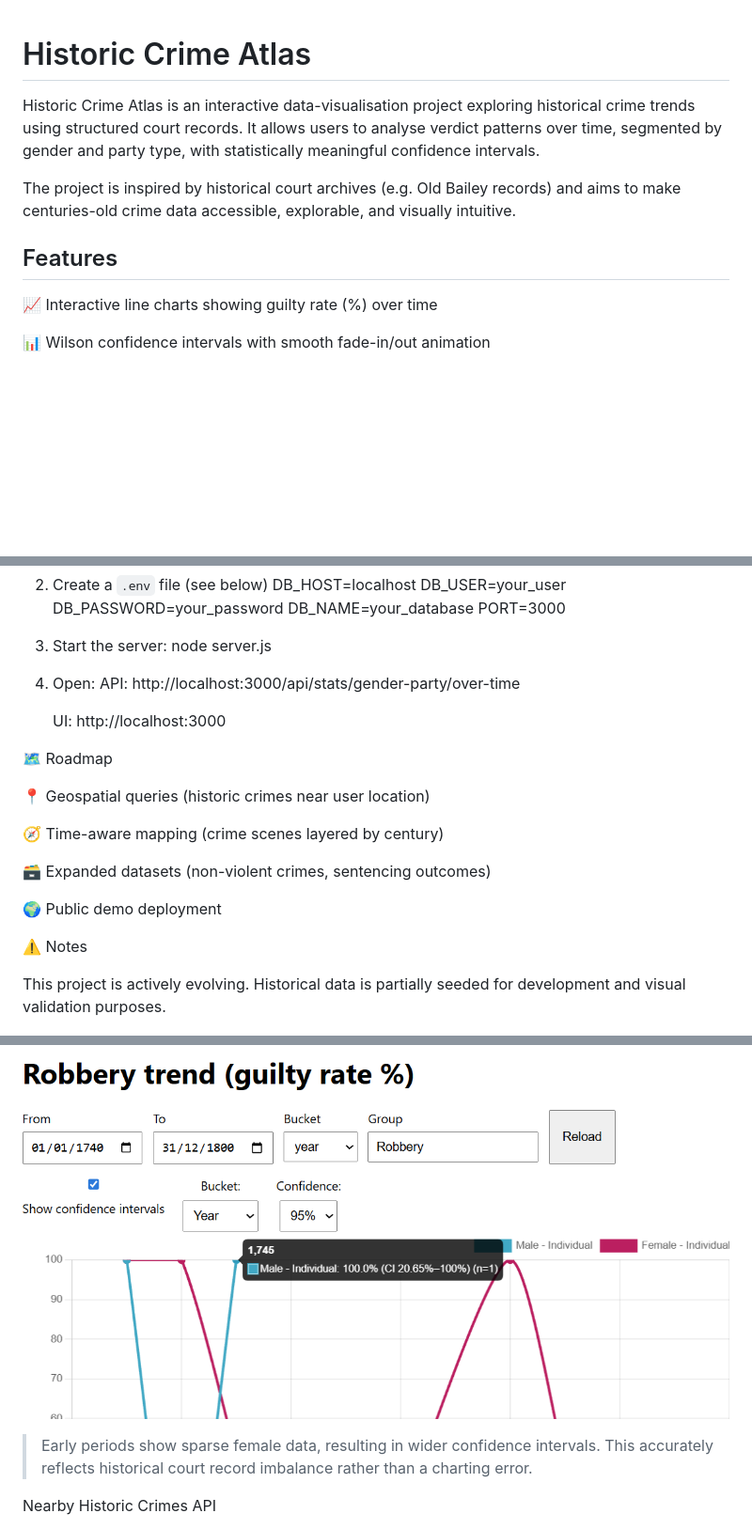
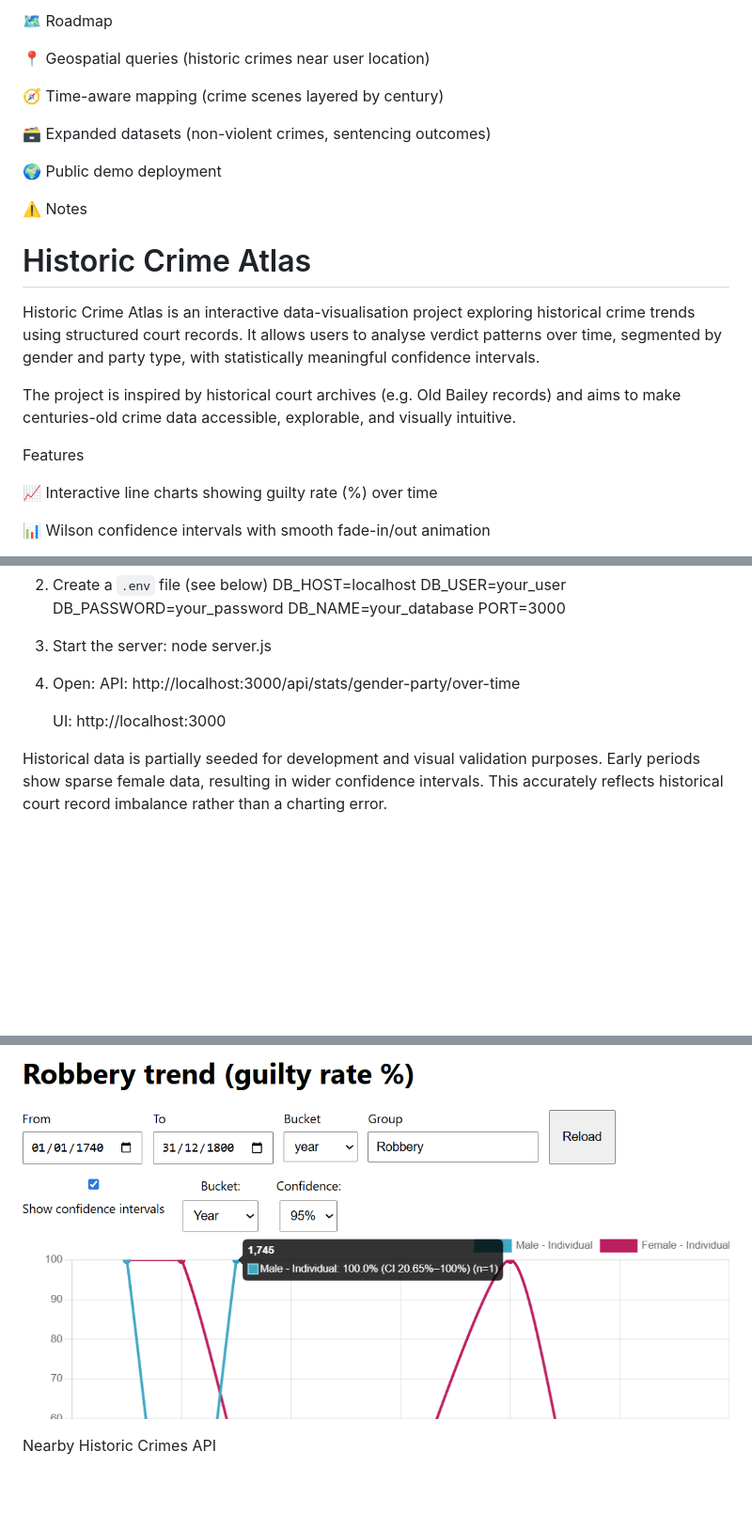
Before and after one commit to coffeebeans001/historic-crime-atlas, a Markdown page: README.md, 3 parts joined by grey strips. Shown at 94% size. Drawn GitHub-style; blank space fills up the shorter version.

```diff
--- a/README.md
+++ b/README.md
@@ -1,3 +1,15 @@
+🗺️ Roadmap
+
+📍 Geospatial queries (historic crimes near user location)
+
+🧭 Time-aware mapping (crime scenes layered by century)
+
+🗃️ Expanded datasets (non-violent crimes, sentencing outcomes)
+
+🌍 Public demo deployment
+
+⚠️ Notes
+
 # Historic Crime Atlas
 
 Historic Crime Atlas is an interactive data-visualisation project exploring historical crime trends using structured court records.
@@ -5,7 +17,7 @@ It allows users to analyse verdict patterns over time, segmented by gender and p
 
 The project is inspired by historical court archives (e.g. Old Bailey records) and aims to make centuries-old crime data accessible, explorable, and visually intuitive.
 
-## Features
+Features
 
 📈 Interactive line charts showing guilty rate (%) over time
 
@@ -122,23 +160,9 @@ Confidence level is user-selectable (e.g. 90%, 95%)
 
    UI: http://localhost:3000
 
-🗺️ Roadmap
-
-📍 Geospatial queries (historic crimes near user location)
-
-🧭 Time-aware mapping (crime scenes layered by century)
-
-🗃️ Expanded datasets (non-violent crimes, sentencing outcomes)
-
-🌍 Public demo deployment
-
-⚠️ Notes
-
-
-
-
-This project is actively evolving.
 Historical data is partially seeded for development and visual validation purposes.
+Early periods show sparse female data, resulting in wider confidence intervals.
+This accurately reflects historical court record imbalance rather than a charting error.
 
 ![Chart overview](screenshots/chart-overview.png)
 
@@ -155,9 +179,6 @@ Historical data is partially seeded for development and visual validation purpos
 **Hover Tooltips**
 ![Hover tooltip showing CI and sample size](screenshots/chart-hover-tooltip.png)
 
-> Early periods show sparse female data, resulting in wider confidence intervals.
-> This accurately reflects historical court record imbalance rather than a charting error.
-
 Nearby Historic Crimes API
 
 GET /api/trials/nearby?lat=51.509865&lng=-0.118092&from=1740-01-01&to=1800-12-31&radius=2000&limit=5
```
Also changed, not shown: other parts of README.md (+73 -47 lines).
